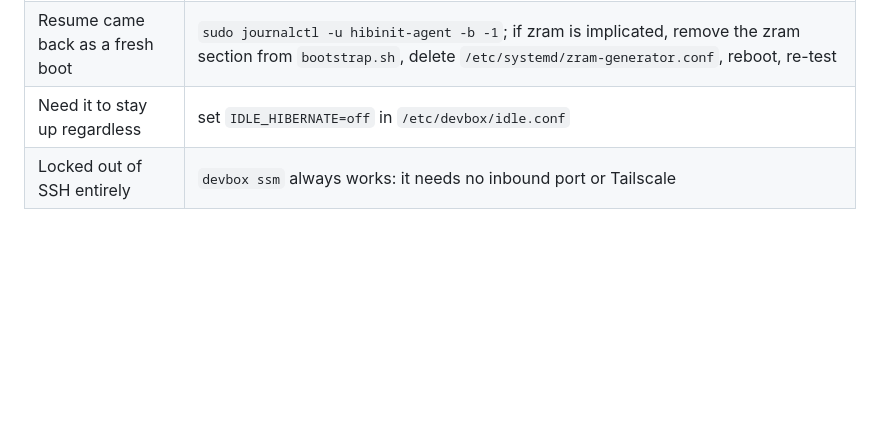
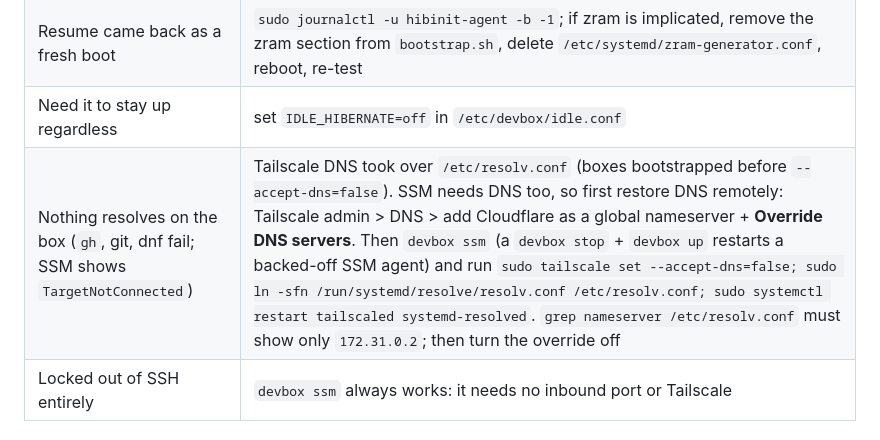
Before and after one commit to JackLot/devbox, a Markdown page: ec2/CHECKLIST.md, the part around the change. GitHub-like rendering; blank space fills up the shorter version.

Commit message:
Checklist: troubleshooting entry for the Tailscale DNS takeover

```diff
--- a/ec2/CHECKLIST.md
+++ b/ec2/CHECKLIST.md
@@ -459,6 +459,7 @@ sudo sed -i 's/^IDLE_MINUTES=.*/IDLE_MINUTES=30/' /etc/devbox/idle.conf
 | Tries to hibernate, fails | `journalctl -u devbox-idle.service`: `UnauthorizedOperation` means the role policy or `Name` tag is wrong; `UnsupportedHibernationConfiguration` means the instance was launched without hibernation (relaunch) |
 | Resume came back as a fresh boot | `sudo journalctl -u hibinit-agent -b -1`; if zram is implicated, remove the zram section from `bootstrap.sh`, delete `/etc/systemd/zram-generator.conf`, reboot, re-test |
 | Need it to stay up regardless | set `IDLE_HIBERNATE=off` in `/etc/devbox/idle.conf` |
+| Nothing resolves on the box (`gh`, git, dnf fail; SSM shows `TargetNotConnected`) | Tailscale DNS took over `/etc/resolv.conf` (boxes bootstrapped before `--accept-dns=false`). SSM needs DNS too, so first restore DNS remotely: Tailscale admin > DNS > add Cloudflare as a global nameserver + **Override DNS servers**. Then `devbox ssm` (a `devbox stop` + `devbox up` restarts a backed-off SSM agent) and run `sudo tailscale set --accept-dns=false; sudo ln -sfn /run/systemd/resolve/resolv.conf /etc/resolv.conf; sudo systemctl restart tailscaled systemd-resolved`. `grep nameserver /etc/resolv.conf` must show only `172.31.0.2`; then turn the override off |
 | Locked out of SSH entirely | `devbox ssm` always works: it needs no inbound port or Tailscale |
 
 ## 15. Teardown
```
